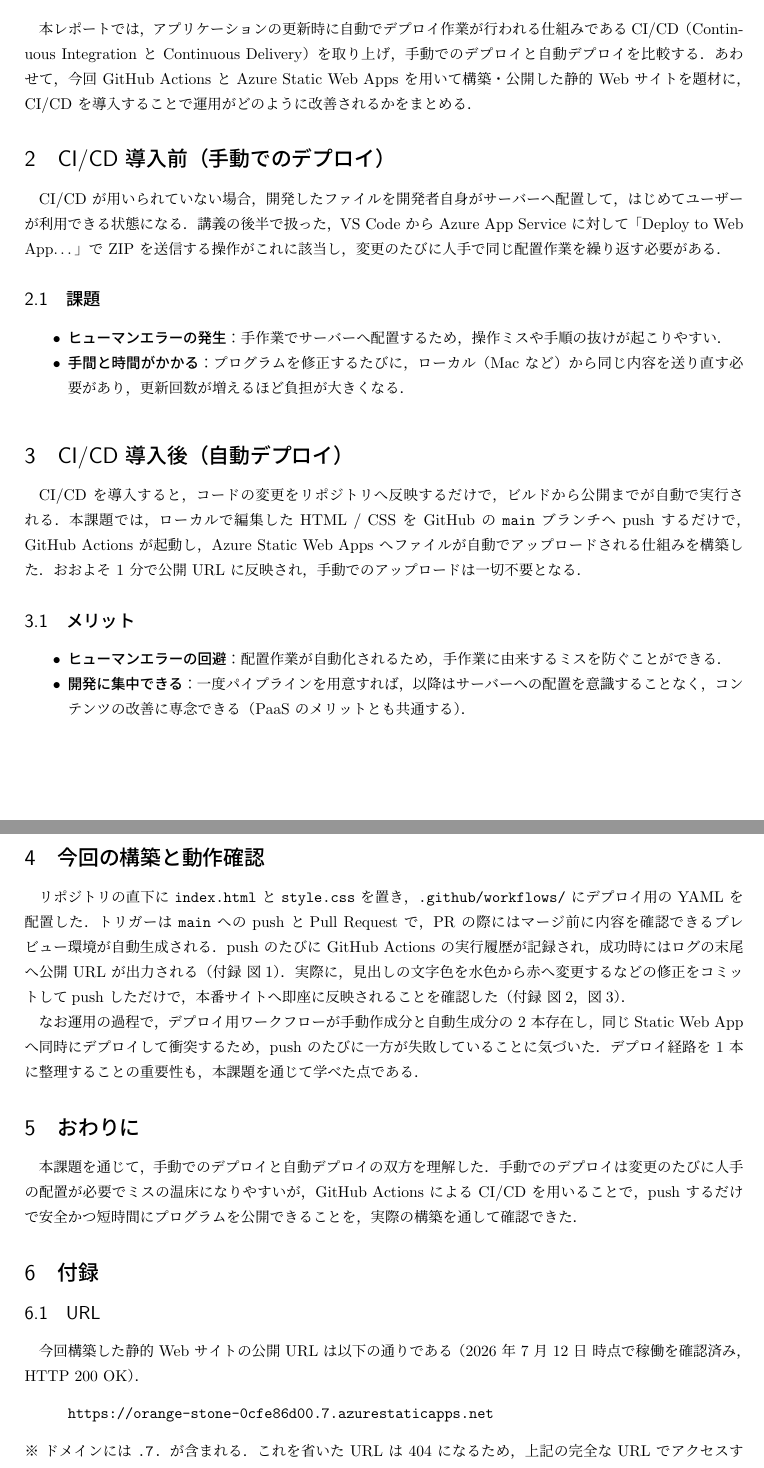
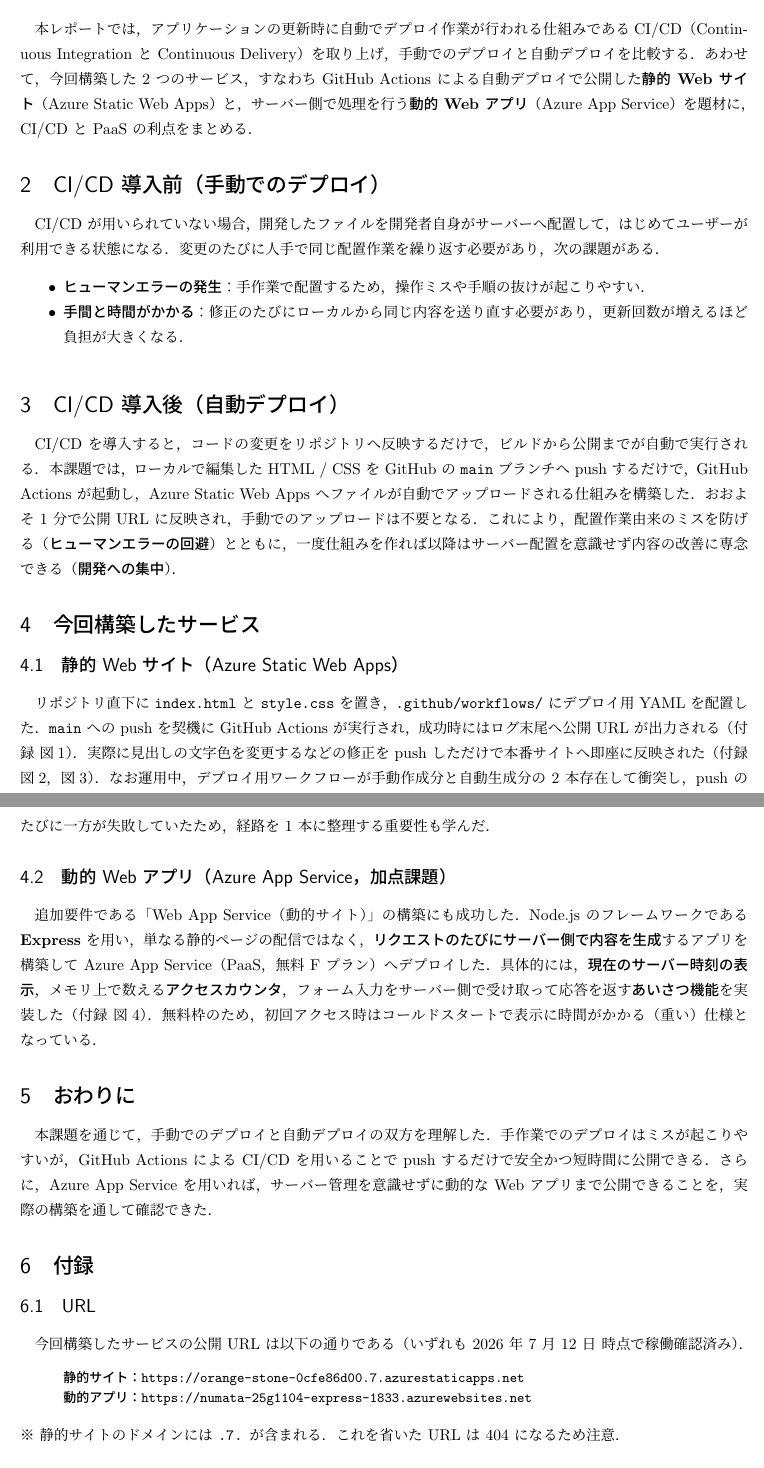
Before and after one commit to harukiti82/my-static-html-site, a LaTeX document (REPORT.tex): two parts of pages 1 and 2 of 3 before the commit and two parts of pages 1 and 2 of 2 after it, joined at a grey line, cut so that both start at the same text. Compiled offline with upLaTeX and dvipdfmx.

Commit message:
[改善] レポートにApp Service(動的サイト)の加点節を追加 (#5)
Azure App ServiceへExpressの動的アプリを構築・デプロイした成果を
節4.2として追記(実URL・機能説明)。学籍番号25G1104を記入。
静的サイトと動的アプリの2サービス構成に再編し、2ページに収めた。

Co-authored-by: Claude Opus 4.8 <noreply@anthropic.com>

```diff
--- a/REPORT.tex
+++ b/REPORT.tex
@@ -29,62 +23,57 @@
 \section{はじめに}
 本レポートでは，アプリケーションの更新時に自動でデプロイ作業が行われる仕組みである
 CI/CD（Continuous Integration と Continuous Delivery）を取り上げ，手動でのデプロイと自動デプロイを
-比較する．あわせて，今回 GitHub Actions と Azure Static Web Apps を用いて構築・公開した
-静的 Web サイトを題材に，CI/CD を導入することで運用がどのように改善されるかをまとめる．
+比較する．あわせて，今回構築した 2 つのサービス，すなわち GitHub Actions による自動デプロイで
+公開した\textbf{静的 Web サイト}（Azure Static Web Apps）と，サーバー側で処理を行う
+\textbf{動的 Web アプリ}（Azure App Service）を題材に，CI/CD と PaaS の利点をまとめる．
 
 \section{CI/CD 導入前（手動でのデプロイ）}
 CI/CD が用いられていない場合，開発したファイルを開発者自身がサーバーへ配置して，はじめて
-ユーザーが利用できる状態になる．講義の後半で扱った，VS Code から Azure App Service に対して
-「Deploy to Web App\ldots」で ZIP を送信する操作がこれに該当し，変更のたびに人手で同じ配置作業を
-繰り返す必要がある．
-
-\subsection{課題}
+ユーザーが利用できる状態になる．変更のたびに人手で同じ配置作業を繰り返す必要があり，次の課題がある．
 \begin{itemize}
-  \item \textbf{ヒューマンエラーの発生}：手作業でサーバーへ配置するため，操作ミスや手順の抜けが
-        起こりやすい．
-  \item \textbf{手間と時間がかかる}：プログラムを修正するたびに，ローカル（Mac など）から
-        同じ内容を送り直す必要があり，更新回数が増えるほど負担が大きくなる．
+  \item \textbf{ヒューマンエラーの発生}：手作業で配置するため，操作ミスや手順の抜けが起こりやすい．
+  \item \textbf{手間と時間がかかる}：修正のたびにローカルから同じ内容を送り直す必要があり，
+        更新回数が増えるほど負担が大きくなる．
 \end{itemize}
 
 \section{CI/CD 導入後（自動デプロイ）}
 CI/CD を導入すると，コードの変更をリポジトリへ反映するだけで，ビルドから公開までが自動で実行される．
 本課題では，ローカルで編集した HTML / CSS を GitHub の \texttt{main} ブランチへ push するだけで，
 GitHub Actions が起動し，Azure Static Web Apps へファイルが自動でアップロードされる仕組みを構築した．
-おおよそ 1 分で公開 URL に反映され，手動でのアップロードは一切不要となる．
+おおよそ 1 分で公開 URL に反映され，手動でのアップロードは不要となる．これにより，配置作業由来の
+ミスを防げる（\textbf{ヒューマンエラーの回避}）とともに，一度仕組みを作れば以降はサーバー配置を
+意識せず内容の改善に専念できる（\textbf{開発への集中}）．
 
-\subsection{メリット}
-\begin{itemize}
-  \item \textbf{ヒューマンエラーの回避}：配置作業が自動化されるため，手作業に由来するミスを
-        防ぐことができる．
-  \item \textbf{開発に集中できる}：一度パイプラインを用意すれば，以降はサーバーへの配置を
-        意識することなく，コンテンツの改善に専念できる（PaaS のメリットとも共通する）．
-\end{itemize}
+\section{今回構築したサービス}
+\subsection{静的 Web サイト（Azure Static Web Apps）}
+リポジトリ直下に \texttt{index.html} と \texttt{style.css} を置き，\texttt{.github/workflows/} に
+デプロイ用 YAML を配置した．\texttt{main} への push を契機に GitHub Actions が実行され，成功時には
+ログ末尾へ公開 URL が出力される（付録 図\ref{fig:deploy}）．実際に見出しの文字色を変更するなどの
+修正を push しただけで本番サイトへ即座に反映された（付録 図\ref{fig:change}，図\ref{fig:static}）．
+なお運用中，デプロイ用ワークフローが手動作成分と自動生成分の 2 本存在して衝突し，push のたびに一方が
+失敗していたため，経路を 1 本に整理する重要性も学んだ．
 
-\section{今回の構築と動作確認}
-リポジトリの直下に \texttt{index.html} と \texttt{style.css} を置き，
-\texttt{.github/workflows/} にデプロイ用の YAML を配置した．トリガーは \texttt{main} への push と
-Pull Request で，PR の際にはマージ前に内容を確認できるプレビュー環境が自動生成される．
-push のたびに GitHub Actions の実行履歴が記録され，成功時にはログの末尾へ公開 URL が出力される
-（付録 図\ref{fig:deploy}）．実際に，見出しの文字色を水色から赤へ変更するなどの修正をコミットして
-push しただけで，本番サイトへ即座に反映されることを確認した（付録 図\ref{fig:change}，図\ref{fig:url}）．
-
-なお運用の過程で，デプロイ用ワークフローが手動作成分と自動生成分の 2 本存在し，同じ
-Static Web App へ同時にデプロイして衝突するため，push のたびに一方が失敗していることに気づいた．
-デプロイ経路を 1 本に整理することの重要性も，本課題を通じて学べた点である．
+\subsection{動的 Web アプリ（Azure App Service，加点課題）}
+追加要件である「Web App Service（動的サイト）」の構築にも成功した．Node.js のフレームワークである
+\textbf{Express} を用い，単なる静的ページの配信ではなく，\textbf{リクエストのたびにサーバー側で内容を
+生成}するアプリを構築して Azure App Service（PaaS，無料 F プラン）へデプロイした．具体的には，
+\textbf{現在のサーバー時刻の表示}，メモリ上で数える\textbf{アクセスカウンタ}，フォーム入力を
+サーバー側で受け取って応答を返す\textbf{あいさつ機能}を実装した（付録 図\ref{fig:dynamic}）．
+無料枠のため，初回アクセス時はコールドスタートで表示に時間がかかる（重い）仕様となっている．
 
 \section{おわりに}
-本課題を通じて，手動でのデプロイと自動デプロイの双方を理解した．手動でのデプロイは変更のたびに
-人手の配置が必要でミスの温床になりやすいが，GitHub Actions による CI/CD を用いることで，
-push するだけで安全かつ短時間にプログラムを公開できることを，実際の構築を通して確認できた．
+本課題を通じて，手動でのデプロイと自動デプロイの双方を理解した．手作業でのデプロイはミスが
+起こりやすいが，GitHub Actions による CI/CD を用いることで push するだけで安全かつ短時間に公開できる．
+さらに，Azure App Service を用いれば，サーバー管理を意識せずに動的な Web アプリまで公開できることを，
+実際の構築を通して確認できた．
 
 \section{付録}
 \subsection{URL}
-今回構築した静的 Web サイトの公開 URL は以下の通りである（2026 年 7 月 12 日 時点で
-稼働を確認済み，HTTP 200 OK）．
-\begin{quote}\ttfamily
-https://orange-stone-0cfe86d00.7.azurestaticapps.net
+今回構築したサービスの公開 URL は以下の通りである（いずれも 2026 年 7 月 12 日 時点で稼働確認済み）．
+\begin{quote}\ttfamily\small
+静的サイト：https://orange-stone-0cfe86d00.7.azurestaticapps.net\\
+動的アプリ：https://numata-25g1104-express-1833.azurewebsites.net
 \end{quote}
-※ ドメインには \texttt{.7.} が含まれる．これを省いた URL は 404 になるため，上記の完全な URL で
-アクセスすること．
+※ 静的サイトのドメインには \texttt{.7.} が含まれる．これを省いた URL は 404 になるため注意．
 
 \subsection{関連スクリーンショット}
```
Also changed, not shown: REPORT.pdf, REPORT.tex (59 more changed lines).
